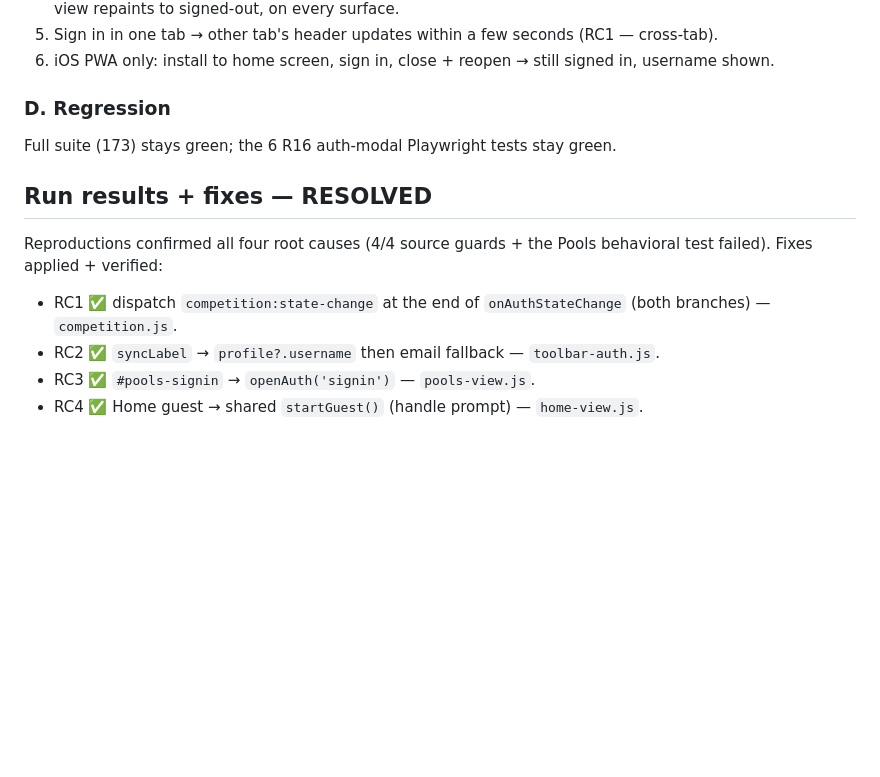
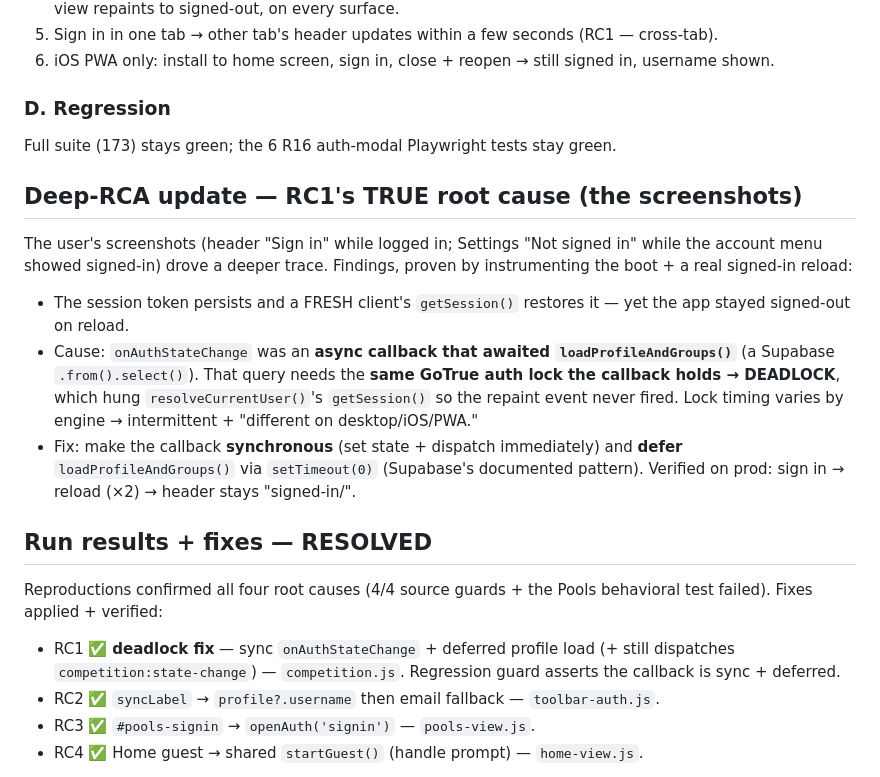
Before and after one commit to liddar12/wc2026-tracker, a Markdown page: docs/AUTH-TEST-PLAN.md, the part around the change. Rendered like a GitHub page; blank space fills up the shorter version.

Commit message:
docs(auth): record the true RC1 root cause (onAuthStateChange GoTrue deadlock)
Co-Authored-By: Claude Opus 4.8 (1M context) <noreply@anthropic.com>

```diff
--- a/docs/AUTH-TEST-PLAN.md
+++ b/docs/AUTH-TEST-PLAN.md
@@ -49,10 +49,26 @@ For each platform, signed in as a username-account AND an email-account:
 ### D. Regression
 Full suite (173) stays green; the 6 R16 auth-modal Playwright tests stay green.
 
+## Deep-RCA update — RC1's TRUE root cause (the screenshots)
+The user's screenshots (header "Sign in" while logged in; Settings "Not signed
+in" while the account menu showed signed-in) drove a deeper trace. Findings,
+proven by instrumenting the boot + a real signed-in reload:
+- The session token persists and a FRESH client's `getSession()` restores it —
+  yet the app stayed signed-out on reload.
+- Cause: `onAuthStateChange` was an **async callback that awaited
+  `loadProfileAndGroups()`** (a Supabase `.from().select()`). That query needs
+  the **same GoTrue auth lock the callback holds → DEADLOCK**, which hung
+  `resolveCurrentUser()`'s `getSession()` so the repaint event never fired.
+  Lock timing varies by engine → intermittent + "different on desktop/iOS/PWA."
+- Fix: make the callback **synchronous** (set state + dispatch immediately) and
+  **defer** `loadProfileAndGroups()` via `setTimeout(0)` (Supabase's documented
+  pattern). Verified on prod: sign in → reload (×2) → header stays
+  "signed-in/<username>".
+
 ## Run results + fixes — RESOLVED
 Reproductions confirmed all four root causes (4/4 source guards + the Pools
 behavioral test failed). Fixes applied + verified:
-- RC1 ✅ dispatch `competition:state-change` at the end of `onAuthStateChange` (both branches) — `competition.js`.
+- RC1 ✅ **deadlock fix** — sync `onAuthStateChange` + deferred profile load (+ still dispatches `competition:state-change`) — `competition.js`. Regression guard asserts the callback is sync + deferred.
 - RC2 ✅ `syncLabel` → `profile?.username` then email fallback — `toolbar-auth.js`.
 - RC3 ✅ `#pools-signin` → `openAuth('signin')` — `pools-view.js`.
 - RC4 ✅ Home guest → shared `startGuest()` (handle prompt) — `home-view.js`.
```
